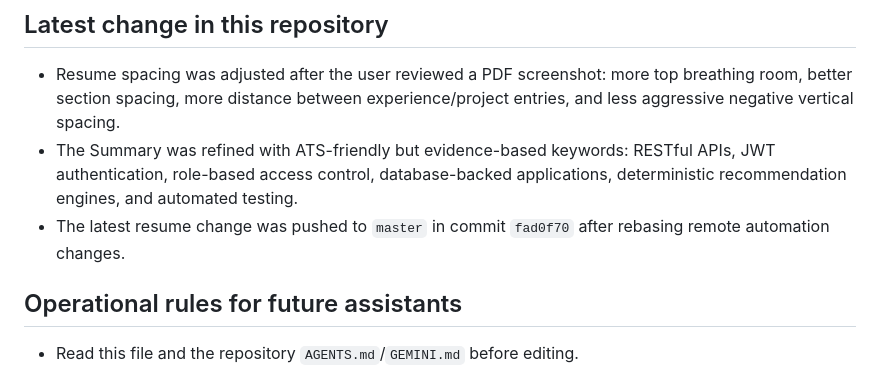
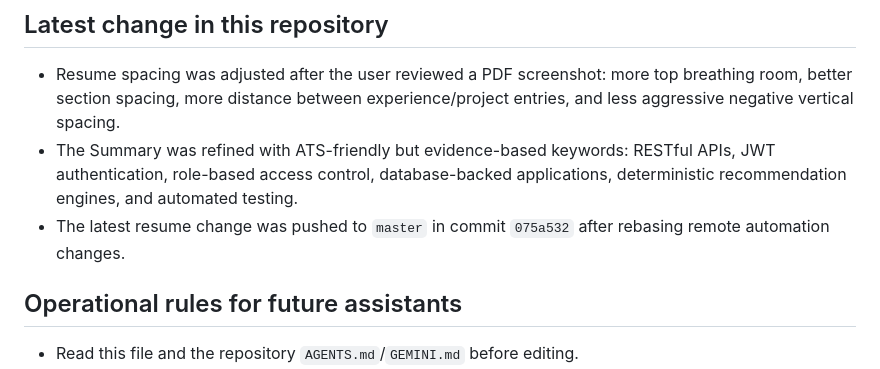
Before and after one commit to MuhammadHussain2004/resume, a Markdown page: docs/CONVERSATION_HISTORY.md, the part around the change. Drawn GitHub-style.

Commit message:
refresh conversation history pointer

```diff
--- a/docs/CONVERSATION_HISTORY.md
+++ b/docs/CONVERSATION_HISTORY.md
@@ -55,7 +55,7 @@ This file is a durable project-memory record of the work discussed in the AI cha
 
 - Resume spacing was adjusted after the user reviewed a PDF screenshot: more top breathing room, better section spacing, more distance between experience/project entries, and less aggressive negative vertical spacing.
 - The Summary was refined with ATS-friendly but evidence-based keywords: RESTful APIs, JWT authentication, role-based access control, database-backed applications, deterministic recommendation engines, and automated testing.
-- The latest resume change was pushed to `master` in commit `fad0f70` after rebasing remote automation changes.
+- The latest resume change was pushed to `master` in commit `075a532` after rebasing remote automation changes.
 
 ## Operational rules for future assistants
 
```
